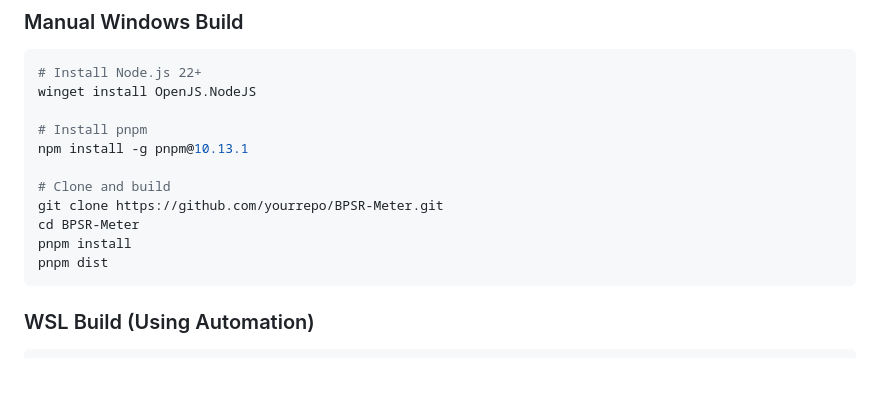
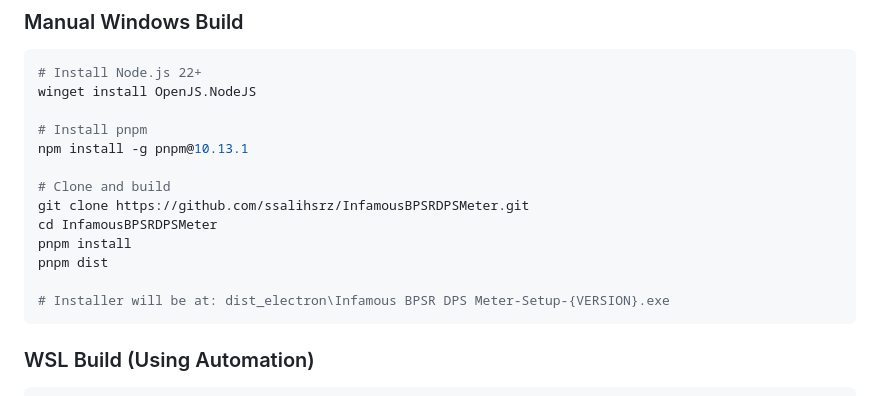
Before and after one commit to deusexitium/InfamousBPSRDPSMeter, a Markdown page: README.md, the part around the change. GitHub-like rendering; blank space fills up the shorter version.

Commit message:
Fix build instructions - Replace generic placeholder with actual repository URL and add output location

````diff
--- a/README.md
+++ b/README.md
@@ -270,10 +270,12 @@ winget install OpenJS.NodeJS
 npm install -g pnpm@10.13.1
 
 # Clone and build
-git clone https://github.com/yourrepo/BPSR-Meter.git
-cd BPSR-Meter
+git clone https://github.com/ssalihsrz/InfamousBPSRDPSMeter.git
+cd InfamousBPSRDPSMeter
 pnpm install
 pnpm dist
+
+# Installer will be at: dist_electron\Infamous BPSR DPS Meter-Setup-{VERSION}.exe
 ```
 
 ### WSL Build (Using Automation)
````
